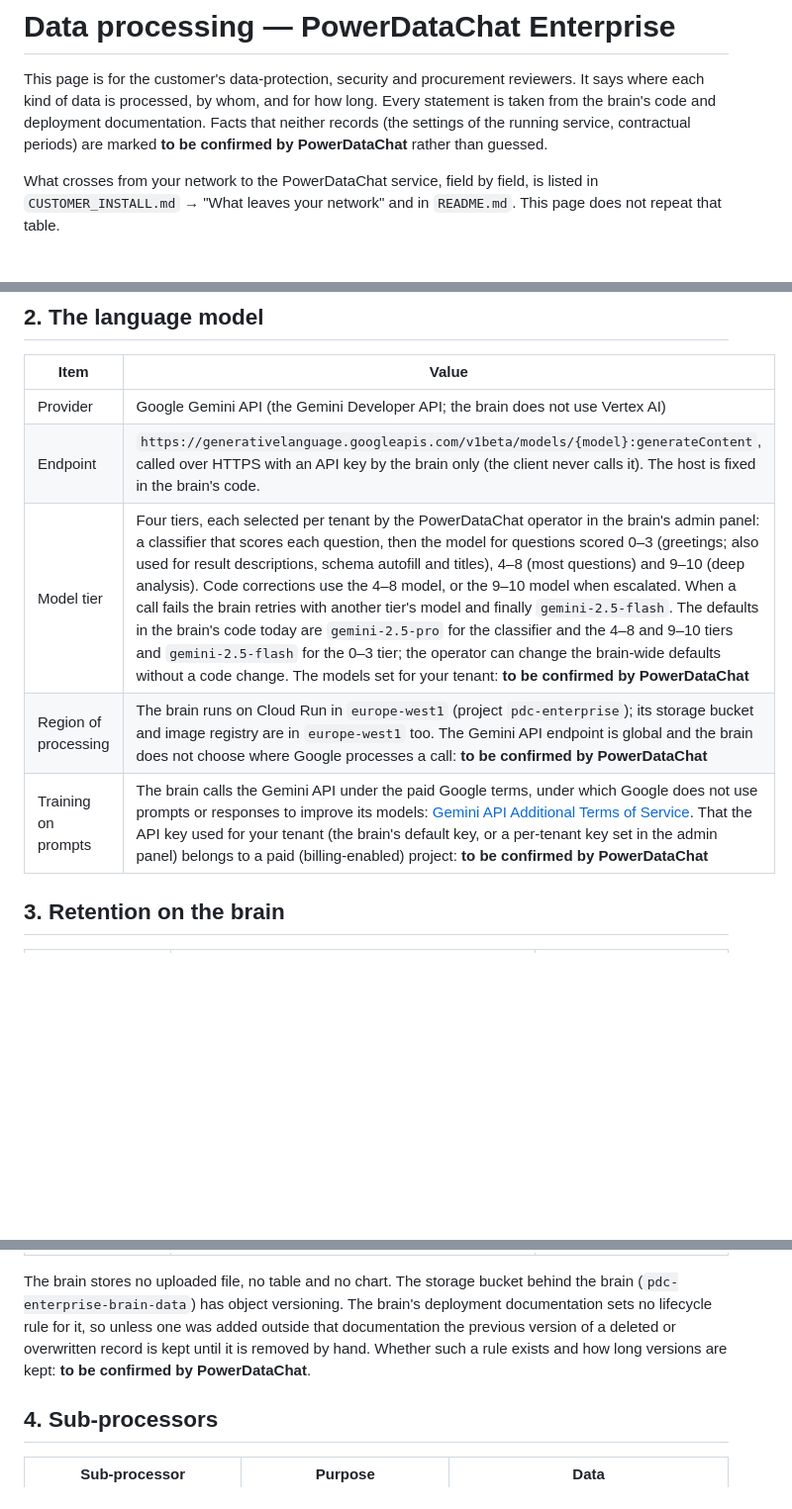
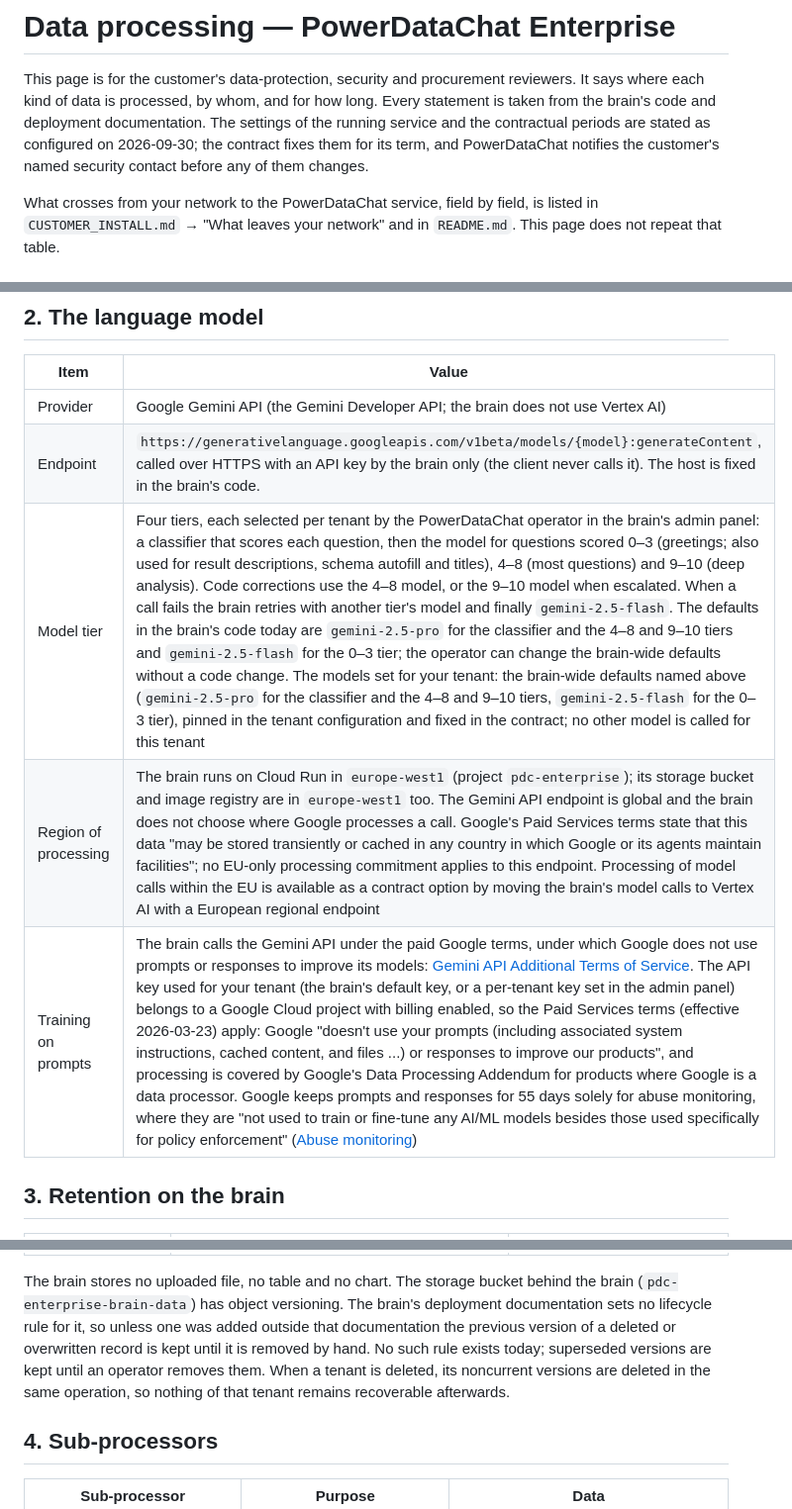
Before and after one commit to aleksloma/PDC_Client, a Markdown page: docs/DATA_PROCESSING.md, 3 parts joined by grey strips. Shown at 99% size. Rendered like a GitHub page; blank space fills up the shorter version.

Commit message:
Fill the remaining data-processing facts
Replace every "to be confirmed by PowerDataChat" marker in
docs/DATA_PROCESSING.md with the configured values as of 2026-09-30:
the models pinned for the tenant (the brain-wide defaults), the Gemini
endpoint's processing location with EU processing offered as a Vertex AI
contract option, the paid-project terms and Google's 55-day abuse-monitoring
retention, the 30-day Cloud Logging retention, LLM_DEBUG_LOG off outside an
agreed diagnostic session, tenant-folder deletion within 30 days of
termination notice, and the absence of a lifecycle rule on the brain
bucket's noncurrent versions.

Docs only; no code or behaviour change.

Co-Authored-By: Claude Opus 5.5 <noreply@anthropic.com>

```diff
--- a/docs/DATA_PROCESSING.md
+++ b/docs/DATA_PROCESSING.md
@@ -3,9 +3,10 @@
 This page is for the customer's data-protection, security and procurement
 reviewers. It says where each kind of data is processed, by whom, and for how
 long. Every statement is taken from the brain's code and deployment
-documentation. Facts that neither records (the settings of the running
-service, contractual periods) are marked **to be confirmed by PowerDataChat** rather
-than guessed.
+documentation. The settings of the running service and the contractual
+periods are stated as configured on 2026-09-30; the contract fixes them for
+its term, and PowerDataChat notifies the customer's named security contact
+before any of them changes.
 
 What crosses from your network to the PowerDataChat service, field by field,
 is listed in `CUSTOMER_INSTALL.md` → "What leaves your network" and in
@@ -30,9 +31,9 @@ as the data-boundary table describes. Columns you list in
 |---|---|
 | Provider | Google Gemini API (the Gemini Developer API; the brain does not use Vertex AI) |
 | Endpoint | `https://generativelanguage.googleapis.com/v1beta/models/{model}:generateContent`, called over HTTPS with an API key by the brain only (the client never calls it). The host is fixed in the brain's code. |
-| Model tier | Four tiers, each selected per tenant by the PowerDataChat operator in the brain's admin panel: a classifier that scores each question, then the model for questions scored 0–3 (greetings; also used for result descriptions, schema autofill and titles), 4–8 (most questions) and 9–10 (deep analysis). Code corrections use the 4–8 model, or the 9–10 model when escalated. When a call fails the brain retries with another tier's model and finally `gemini-2.5-flash`. The defaults in the brain's code today are `gemini-2.5-pro` for the classifier and the 4–8 and 9–10 tiers and `gemini-2.5-flash` for the 0–3 tier; the operator can change the brain-wide defaults without a code change. The models set for your tenant: **to be confirmed by PowerDataChat** |
-| Region of processing | The brain runs on Cloud Run in `europe-west1` (project `pdc-enterprise`); its storage bucket and image registry are in `europe-west1` too. The Gemini API endpoint is global and the brain does not choose where Google processes a call: **to be confirmed by PowerDataChat** |
-| Training on prompts | The brain calls the Gemini API under the paid Google terms, under which Google does not use prompts or responses to improve its models: [Gemini API Additional Terms of Service](https://ai.google.dev/gemini-api/terms). That the API key used for your tenant (the brain's default key, or a per-tenant key set in the admin panel) belongs to a paid (billing-enabled) project: **to be confirmed by PowerDataChat** |
+| Model tier | Four tiers, each selected per tenant by the PowerDataChat operator in the brain's admin panel: a classifier that scores each question, then the model for questions scored 0–3 (greetings; also used for result descriptions, schema autofill and titles), 4–8 (most questions) and 9–10 (deep analysis). Code corrections use the 4–8 model, or the 9–10 model when escalated. When a call fails the brain retries with another tier's model and finally `gemini-2.5-flash`. The defaults in the brain's code today are `gemini-2.5-pro` for the classifier and the 4–8 and 9–10 tiers and `gemini-2.5-flash` for the 0–3 tier; the operator can change the brain-wide defaults without a code change. The models set for your tenant: the brain-wide defaults named above (`gemini-2.5-pro` for the classifier and the 4–8 and 9–10 tiers, `gemini-2.5-flash` for the 0–3 tier), pinned in the tenant configuration and fixed in the contract; no other model is called for this tenant |
+| Region of processing | The brain runs on Cloud Run in `europe-west1` (project `pdc-enterprise`); its storage bucket and image registry are in `europe-west1` too. The Gemini API endpoint is global and the brain does not choose where Google processes a call. Google's Paid Services terms state that this data "may be stored transiently or cached in any country in which Google or its agents maintain facilities"; no EU-only processing commitment applies to this endpoint. Processing of model calls within the EU is available as a contract option by moving the brain's model calls to Vertex AI with a European regional endpoint |
+| Training on prompts | The brain calls the Gemini API under the paid Google terms, under which Google does not use prompts or responses to improve its models: [Gemini API Additional Terms of Service](https://ai.google.dev/gemini-api/terms). The API key used for your tenant (the brain's default key, or a per-tenant key set in the admin panel) belongs to a Google Cloud project with billing enabled, so the Paid Services terms (effective 2026-03-23) apply: Google "doesn't use your prompts (including associated system instructions, cached content, and files ...) or responses to improve our products", and processing is covered by Google's Data Processing Addendum for products where Google is a data processor. Google keeps prompts and responses for 55 days solely for abuse monitoring, where they are "not used to train or fine-tune any AI/ML models besides those used specifically for policy enforcement" ([Abuse monitoring](https://ai.google.dev/gemini-api/docs/usage-policies)) |
 
 ## 3. Retention on the brain
 
@@ -48,8 +49,10 @@ The brain stores no uploaded file, no table and no chart. The storage bucket
 behind the brain (`pdc-enterprise-brain-data`) has object versioning. The
 brain's deployment documentation sets no lifecycle rule for it, so unless one
 was added outside that documentation the previous version of a deleted or
-overwritten record is kept until it is removed by hand. Whether such a rule
-exists and how long versions are kept: **to be confirmed by PowerDataChat**.
+overwritten record is kept until it is removed by hand. No such rule exists
+today; superseded versions are kept until an operator removes them. When a
+tenant is deleted, its noncurrent versions are deleted in the same operation,
+so nothing of that tenant remains recoverable afterwards.
 
 ## 4. Sub-processors
 
```
Also changed, not shown: other parts of docs/DATA_PROCESSING.md (+4 -4 lines).
